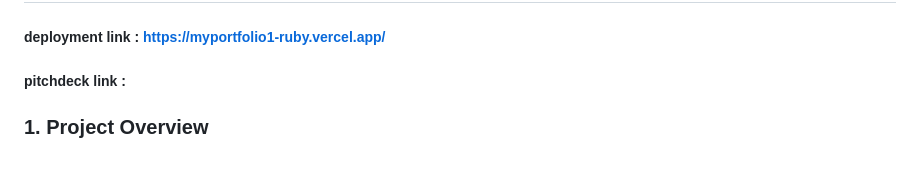
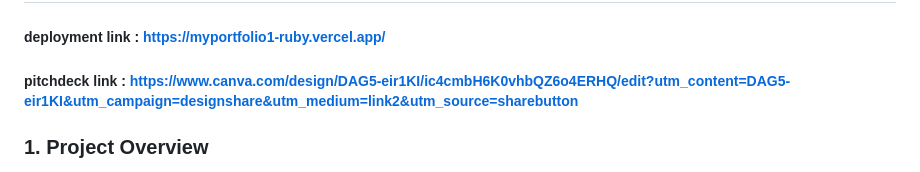
Before and after one commit to mwahunga01/Web_Dev_finalproject, a Markdown page: README.md, the part around the change. Drawn GitHub-style.

```diff
--- a/README.md
+++ b/README.md
@@ -4,7 +4,7 @@
 ## Technologies Used: HTML5, CSS3, Vercel
 ## Date Completed: 21st November 2025
 ##### deployment link : https://myportfolio1-ruby.vercel.app/
-##### pitchdeck link  :
+##### pitchdeck link  : https://www.canva.com/design/DAG5-eir1KI/ic4cmbH6K0vhbQZ6o4ERHQ/edit?utm_content=DAG5-eir1KI&utm_campaign=designshare&utm_medium=link2&utm_source=sharebutton
  ### 1. Project Overview
 
 This project involved designing, developing, and deploying a fully responsive personal portfolio website using only HTML and CSS, without any external libraries. The website highlights my skills, professional experience, academic qualifications, and geospatial engineering projects.
```
